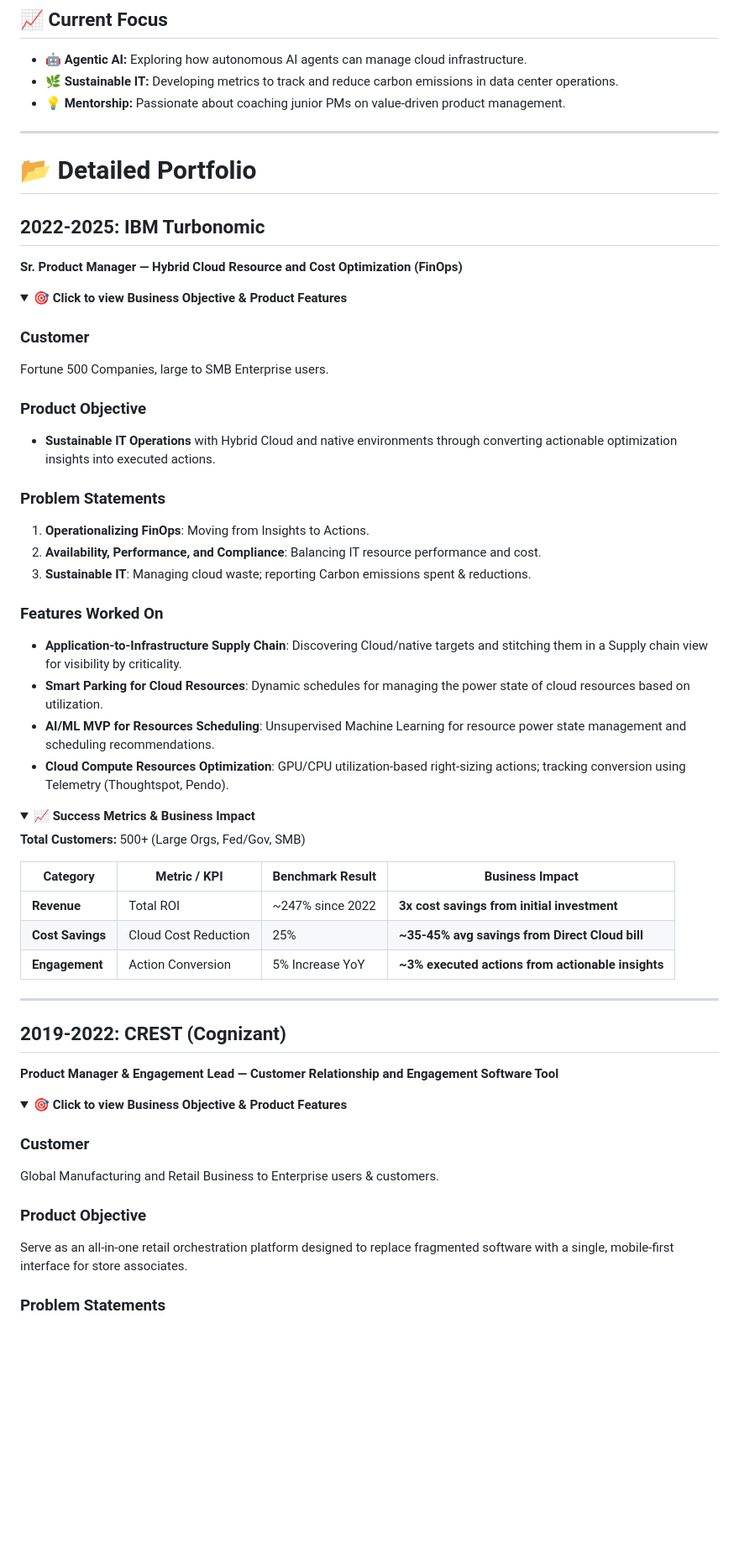
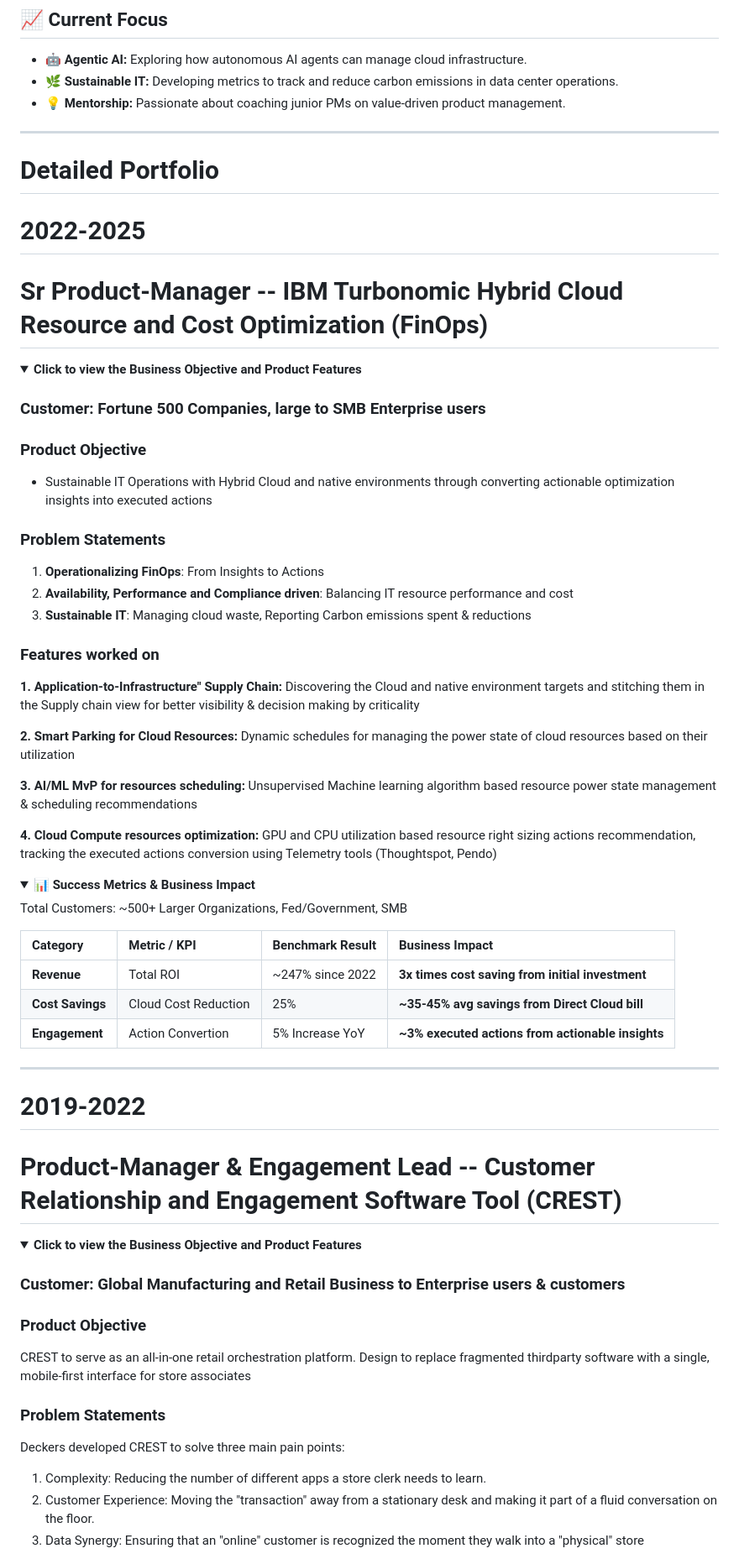
Before and after one commit to rajeshkanna-pm/As-A-Product-Manager, a Markdown page: README.md, the part around one of its changes. Shown at 84% size. Drawn GitHub-style; folded sections open; blank space fills up the shorter version.

```diff
--- a/README.md
+++ b/README.md
@@ -62,68 +62,65 @@ I am a product leader focused on bridging the gap between technical infrastructu
 * 💡 **Mentorship:** Passionate about coaching junior PMs on value-driven product management.
 
 ---
+# Detailed Portfolio
 
-# 📂 Detailed Portfolio
-
-## 2022-2025: IBM Turbonomic
-
-**Sr. Product Manager — Hybrid Cloud Resource and Cost Optimization (FinOps)**
+# 2022-2025
+# Sr Product-Manager -- IBM Turbonomic Hybrid Cloud Resource and Cost Optimization (FinOps)
 
 <details>
-<summary><b>🎯 Click to view Business Objective & Product Features</b></summary>
+<summary><b>Click to view the Business Objective and Product Features</b></summary>
 
-### Customer
-
-Fortune 500 Companies, large to SMB Enterprise users.
+### Customer: Fortune 500 Companies, large to SMB Enterprise users
 
 ### Product Objective
-
-* **Sustainable IT Operations** with Hybrid Cloud and native environments through converting actionable optimization insights into executed actions.
+* Sustainable IT Operations with Hybrid Cloud and native environments through converting actionable optimization insights into executed actions
 
 ### Problem Statements
+1. **Operationalizing FinOps**: From Insights to Actions
+2. **Availability, Performance and Compliance driven**: Balancing IT resource performance and cost
+3. **Sustainable IT**: Managing cloud waste, Reporting Carbon emissions spent & reductions
 
-1. **Operationalizing FinOps**: Moving from Insights to Actions.
-2. **Availability, Performance, and Compliance**: Balancing IT resource performance and cost.
-3. **Sustainable IT**: Managing cloud waste; reporting Carbon emissions spent & reductions.
+### Features worked on
+**1. Application-to-Infrastructure" Supply Chain:** Discovering the Cloud and native environment targets and stitching them in the Supply chain view for better visibility & decision making by criticality
 
-### Features Worked On
+**2. Smart Parking for Cloud Resources:** Dynamic schedules for managing the power state of cloud resources based on their utilization
 
-* **Application-to-Infrastructure Supply Chain**: Discovering Cloud/native targets and stitching them in a Supply chain view for visibility by criticality.
-* **Smart Parking for Cloud Resources**: Dynamic schedules for managing the power state of cloud resources based on utilization.
-* **AI/ML MVP for Resources Scheduling**: Unsupervised Machine Learning for resource power state management and scheduling recommendations.
-* **Cloud Compute Resources Optimization**: GPU/CPU utilization-based right-sizing actions; tracking conversion using Telemetry (Thoughtspot, Pendo).
+**3. AI/ML MvP for resources scheduling:** Unsupervised Machine learning algorithm based resource power state management & scheduling recommendations
+
+**4. Cloud Compute resources optimization:** GPU and CPU utilization based resource right sizing actions recommendation, tracking the executed actions conversion using Telemetry tools (Thoughtspot, Pendo)
 
 </details>
 
 <details>
-<summary><b>📈 Success Metrics & Business Impact</b></summary>
+<summary><b>📊 Success Metrics & Business Impact</b></summary>
 
-**Total Customers:** 500+ (Large Orgs, Fed/Gov, SMB)
+Total Customers: ~500+
+Larger Organizations, Fed/Government, SMB
 
 | Category | Metric / KPI | Benchmark Result | Business Impact |
-| --- | --- | --- | --- |
-| **Revenue** | Total ROI | ~247% since 2022 | **3x cost savings from initial investment** |
+| :--- | :--- | :--- | :--- |
+| **Revenue** | Total ROI | ~247% since 2022 | **3x times cost saving from initial investment** |
 | **Cost Savings** | Cloud Cost Reduction | 25% | **~35-45% avg savings from Direct Cloud bill** |
-| **Engagement** | Action Conversion | 5% Increase YoY | **~3% executed actions from actionable insights** |
+| **Engagement** | Action Convertion | 5% Increase YoY | **~3% executed actions from actionable insights** |
 
 </details>
 
----
+****************************************************************************************************************
 
-## 2019-2022: CREST (Cognizant)
-
-**Product Manager & Engagement Lead — Customer Relationship and Engagement Software Tool**
+# 2019-2022
+# Product-Manager & Engagement Lead -- Customer Relationship and Engagement Software Tool (CREST)
 
 <details>
-<summary><b>🎯 Click to view Business Objective & Product Features</b></summary>
+<summary><b>Click to view the Business Objective and Product Features</b></summary>
 
-### Customer
-
-Global Manufacturing and Retail Business to Enterprise users & customers.
+### Customer: Global Manufacturing and Retail Business to Enterprise users & customers
 
 ### Product Objective
-
-Serve as an all-in-one retail orchestration platform designed to replace fragmented software with a single, mobile-first interface for store associates.
+CREST to serve as an all-in-one retail orchestration platform. Design to replace fragmented thirdparty software with a single, mobile-first interface for store associates
 
 ### Problem Statements
+Deckers developed CREST to solve three main pain points:
+1. Complexity: Reducing the number of different apps a store clerk needs to learn.
+2. Customer Experience: Moving the "transaction" away from a stationary desk and making it part of a fluid conversation on the floor.
+3. Data Synergy: Ensuring that an "online" customer is recognized the moment they walk into a "physical" store
 
```
Also changed, not shown: other parts of README.md (+42 -35 lines).
